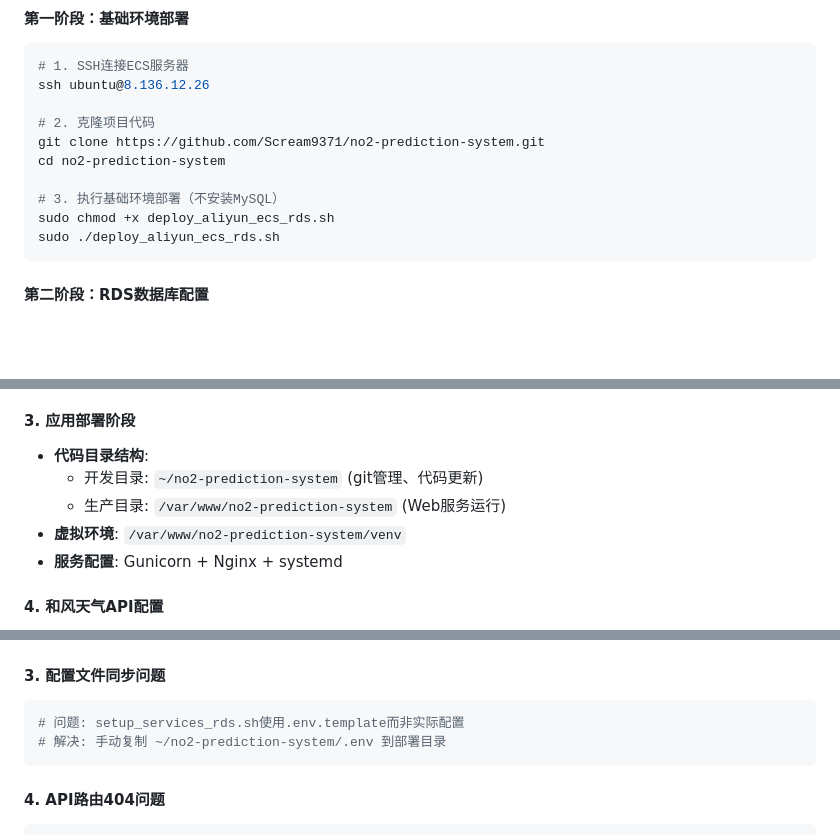
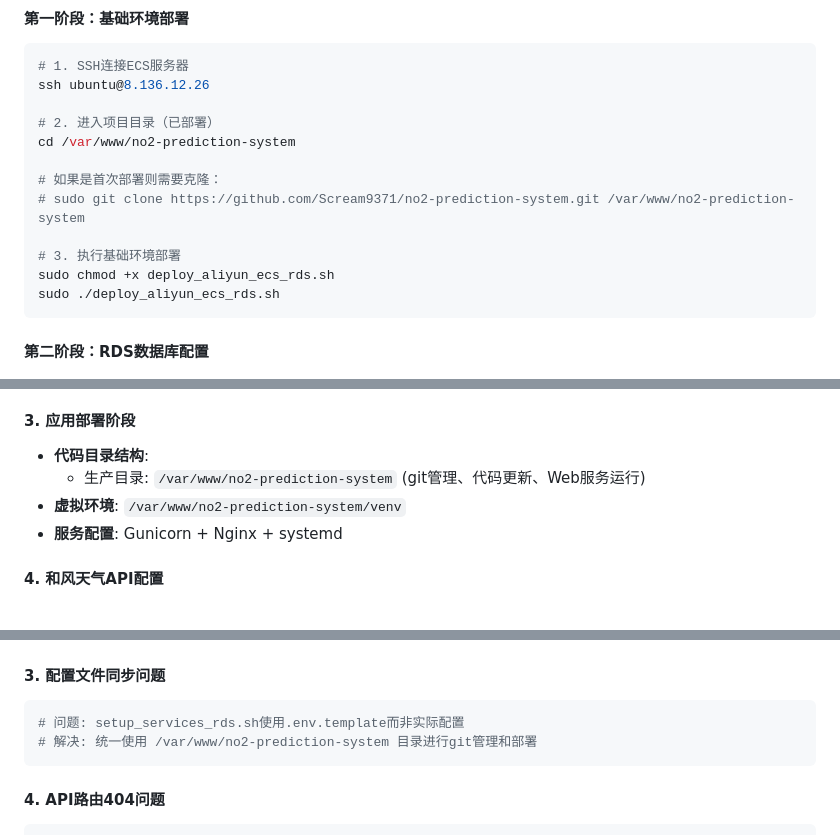
Before and after one commit to Scream9371/no2-prediction-system, a Markdown page: DEPLOY_RDS_GUIDE.md, 3 parts joined by grey strips. GitHub-like rendering; blank space fills up the shorter version.

Commit message:
更新部署指南并解决服务重启问题
- 更新代码部署流程，统一使用 /var/www/no2-prediction-system 目录
- 移除开发目录与生产目录分离的复杂操作
- 新增 Git Pull 后服务重启指南，推荐使用 systemd 管理服务
- 添加快速重启命令和故障排除方法
- 提供自动化重启脚本示例
- 强调避免手动运行 gunicorn，推荐使用 systemd 重启服务

````diff
--- a/DEPLOY_RDS_GUIDE.md
+++ b/DEPLOY_RDS_GUIDE.md
@@ -61,11 +61,13 @@ Internet → 阿里云安全组 → Nginx → Gunicorn → Flask应用 ──网
 # 1. SSH连接ECS服务器
 ssh ubuntu@8.136.12.26
 
-# 2. 克隆项目代码
-git clone https://github.com/Scream9371/no2-prediction-system.git
-cd no2-prediction-system
+# 2. 进入项目目录（已部署）
+cd /var/www/no2-prediction-system
 
-# 3. 执行基础环境部署（不安装MySQL）
+# 如果是首次部署则需要克隆：
+# sudo git clone https://github.com/Scream9371/no2-prediction-system.git /var/www/no2-prediction-system
+
+# 3. 执行基础环境部署
 sudo chmod +x deploy_aliyun_ecs_rds.sh
 sudo ./deploy_aliyun_ecs_rds.sh
 ```
@@ -353,8 +355,7 @@ sudo tail -f /var/log/gunicorn/error.log | grep -i rds
 
 #### 3. 应用部署阶段
 - **代码目录结构**:
-  - 开发目录: `~/no2-prediction-system` (git管理、代码更新)
-  - 生产目录: `/var/www/no2-prediction-system` (Web服务运行)
+  - 生产目录: `/var/www/no2-prediction-system` (git管理、代码更新、Web服务运行)
 - **虚拟环境**: `/var/www/no2-prediction-system/venv`
 - **服务配置**: Gunicorn + Nginx + systemd
 
@@ -381,7 +382,7 @@ sudo tail -f /var/log/gunicorn/error.log | grep -i rds
 #### 3. 配置文件同步问题
 ```bash
 # 问题: setup_services_rds.sh使用.env.template而非实际配置
-# 解决: 手动复制 ~/no2-prediction-system/.env 到部署目录
+# 解决: 统一使用 /var/www/no2-prediction-system 目录进行git管理和部署
 ```
 
 #### 4. API路由404问题
````
Also changed, not shown: other parts of DEPLOY_RDS_GUIDE.md (+79 -0 lines).
